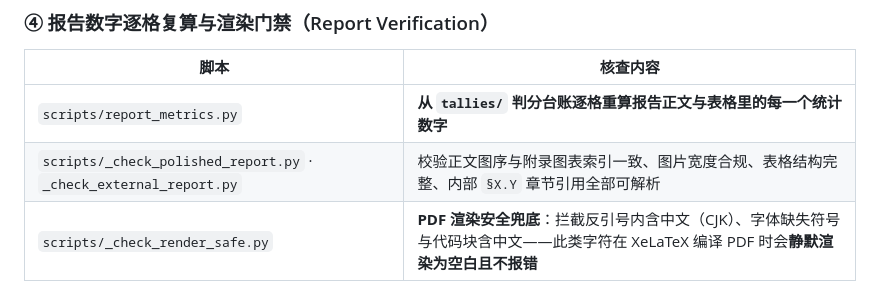
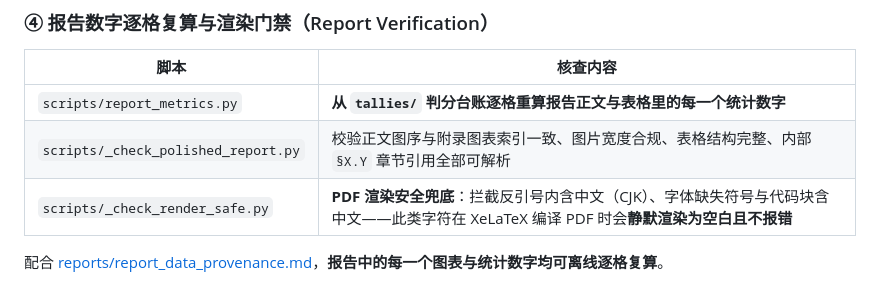
Before and after one commit to stardust211204/modelsEvaluationForChineseQA, a Markdown page: README.md, the part around the change. GitHub-like rendering.

Commit message:
清理 README 与溯源清单中的失效脚本引用

```diff
--- a/README.md
+++ b/README.md
@@ -143,7 +143,7 @@ runs/{run_id}/tallies/{config}/{arm}.jsonl  # 可重算判分层：Tally（已
 | 脚本 | 核查内容 |
 |---|---|
 | `scripts/report_metrics.py` | **从 `tallies/` 判分台账逐格重算报告正文与表格里的每一个统计数字** |
-| `scripts/_check_polished_report.py` · `_check_external_report.py` | 校验正文图序与附录图表索引一致、图片宽度合规、表格结构完整、内部 `§X.Y` 章节引用全部可解析 |
+| `scripts/_check_polished_report.py` | 校验正文图序与附录图表索引一致、图片宽度合规、表格结构完整、内部 `§X.Y` 章节引用全部可解析 |
 | `scripts/_check_render_safe.py` | **PDF 渲染安全兜底**：拦截反引号内含中文（CJK）、字体缺失符号与代码块含中文——此类字符在 XeLaTeX 编译 PDF 时会**静默渲染为空白且不报错** |
 
 配合 [reports/report\_data\_provenance.md](reports/report_data_provenance.md)，**报告中的每一个图表与统计数字均可离线逐格复算**。
```
Also changed, not shown: reports/report_data_provenance.md (+0 -1 lines).
